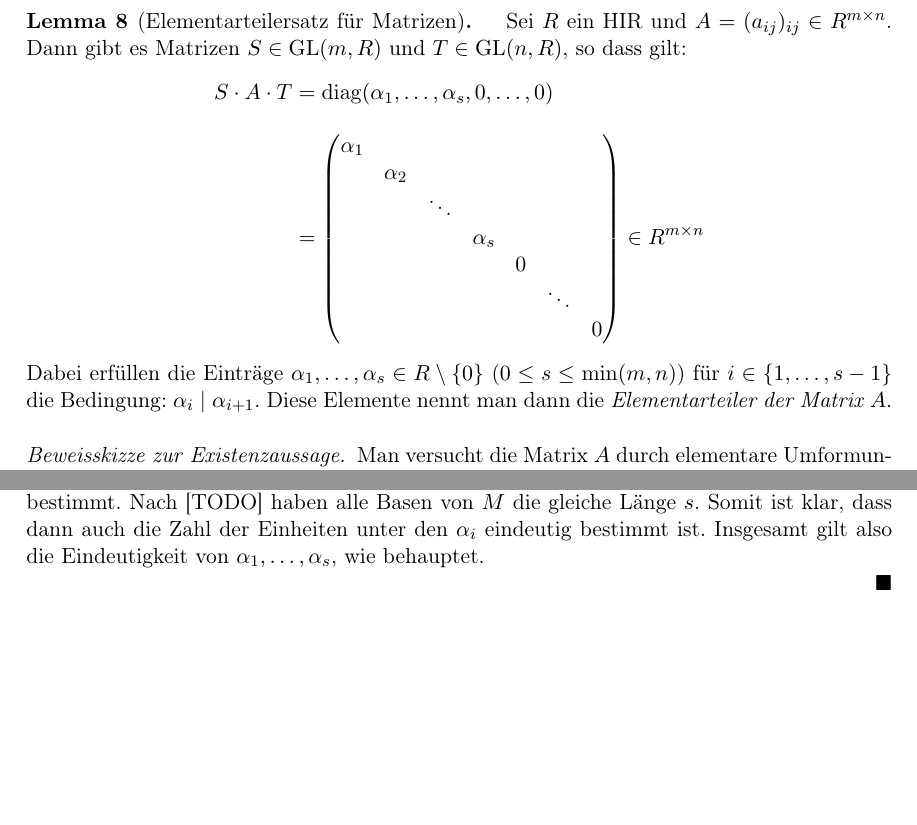
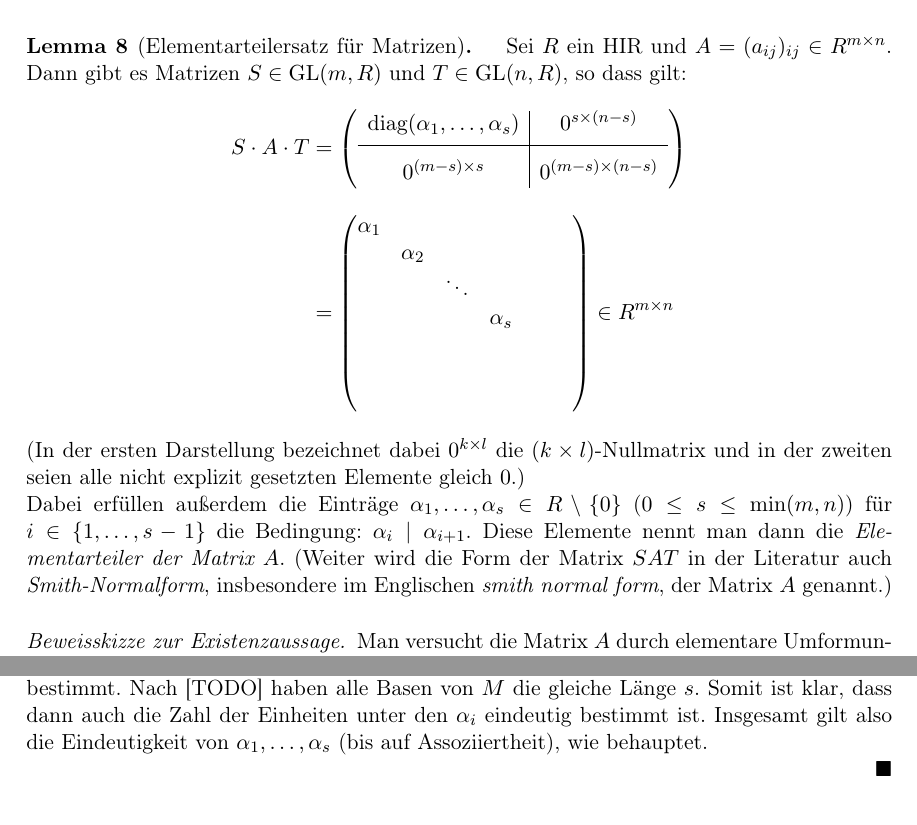
Before and after one commit to J0J0/talk_about_elementary_divisors, a LaTeX document (Vortrag-13_Elementarteilersatz.tex, which reads chap2.tex): two parts of pages 5 and 8 of 8 before the commit and two parts of pages 5 and 8 of 9 after it, joined at a grey line, cut so that both start at the same text, the shorter picture padded with empty space. Compiled offline with pdfLaTeX.

Commit message:
Darstellung im ETS korrigiert

```diff
--- a/chap2.tex
+++ b/chap2.tex
@@ -79,24 +79,37 @@ bewiesen, falls das nun folgende Lemma gilt, das oben verwendet wurde.
     Matrizen $S\in\mr{GL}(m,R)$ und $T\in\mr{GL}(n,R)$, so dass gilt:
     \begin{align*}
         S\cdot A\cdot T
-        &= \mr{diag}(\alpha_1,\ldots,\alpha_s,0,\ldots,0)
+        &=
+        \left( \begin{array}{c|c}
+            \mr{diag}(\alpha_1,\ldots,\alpha_s)
+            &
+            0^{s \times (n-s)}
+            \\[3pt] \hline \rule{0pt}{17pt}
+            0^{(m-s) \times s}
+            &
+            0^{(m-s) \times (n-s)}
+        \end{array} \right)
         \\[3mm]
         &= \Matrix{
         \alpha_1 & & & & & &   \\
         & \alpha_2 & & & & &   \\
         & & \ddots & & & &     \\
         & & & \alpha_s & & &   \\
-        & & & & 0 & &          \\
-        & & & & & \ddots &     \\
-        & & & & & & 0
+        & & & &   & &          \\
+        & & & & &        &     \\
+        & & & & & &
         }
         \in R^{m\times n}
     \end{align*}
-    %(Dabei seien alle nicht explizit gesetzten Elemente gleich $0$.)
-    Dabei erfüllen die Einträge $\alpha_1,\ldots,\alpha_s\in R\setminus\{0\}$
+    (In der ersten Darstellung bezeichnet dabei $0^{k\times l}$ die
+    $(k\times l)$-Nullmatrix und in der zweiten seien alle
+    nicht explizit gesetzten Elemente gleich $0$.)  \\
+    Dabei erfüllen außerdem die Einträge $\alpha_1,\ldots,\alpha_s\in R\setminus\{0\}$
     ($0\leq s\leq \min(m,n)$) für $i\in\{1,\ldots,s-1\}$ die Bedingung:
     $\alpha_i \mid \alpha_{i+1}$. Diese Elemente nennt man dann die
-    \emph{Elementarteiler der Matrix~$A$}.
+    \emph{Elementarteiler der Matrix~$A$}. (Weiter wird die Form der Matrix
+    $SAT$ in der Literatur auch \emph{Smith-Normalform}, insbesondere im
+    Englischen \emph{smith normal form}, der Matrix $A$ genannt.)
 \end{thLemma}
 
 \begin{proofsketch}[ zur Existenzaussage]
@@ -285,8 +298,8 @@ werden:
     eindeutig bestimmt. Nach [TODO] % TODO: \cite 03/3.6
     haben alle Basen von $M$ die gleiche Länge $s$. Somit ist klar, dass dann
     auch die Zahl der Einheiten unter den $\alpha_i$ eindeutig bestimmt ist.
-    Insgesamt gilt also die Eindeutigkeit von $\alpha_1,\ldots,\alpha_s$, wie
-    behauptet.
+    Insgesamt gilt also die Eindeutigkeit von $\alpha_1,\ldots,\alpha_s$ (bis
+    auf Assoziiertheit), wie behauptet.
     \\
 \end{proof}
 
```
